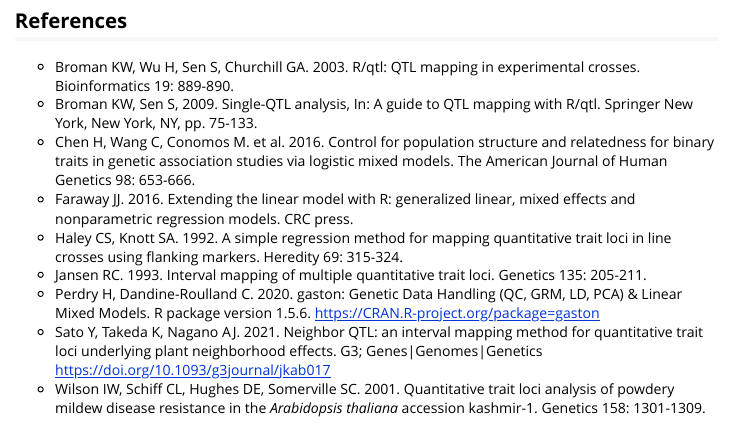
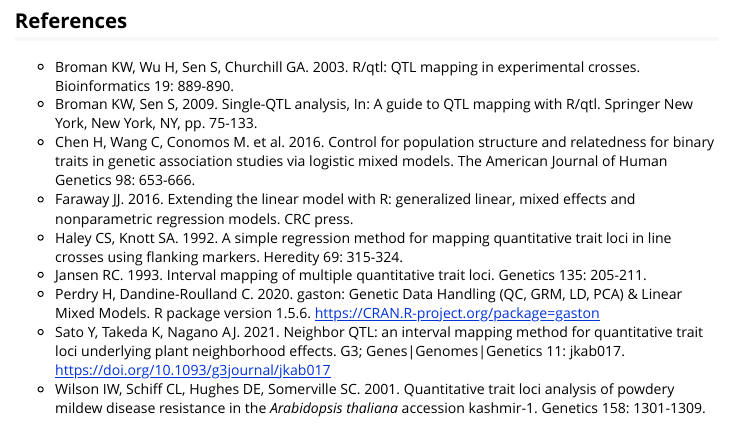
Before and after one commit to yassato/rNeighborQTL, an R Markdown document (doc/rNeighborQTL.Rmd): the page in a window 1100 px wide, from 9180 px down. The pictures show the output file doc/rNeighborQTL.html that the author committed with the source, opened offline.

Commit message:
Add files via upload

```diff
--- a/doc/rNeighborQTL.Rmd
+++ b/doc/rNeighborQTL.Rmd
@@ -205,5 +205,5 @@ plot_nei(scan_bc)
 - Haley CS, Knott SA. 1992. A simple regression method for mapping quantitative trait loci in line crosses using flanking markers. Heredity 69: 315-324.
 - Jansen RC. 1993. Interval mapping of multiple quantitative trait loci. Genetics 135: 205-211.
 - Perdry H, Dandine-Roulland C. 2020. gaston: Genetic Data Handling (QC, GRM, LD, PCA) & Linear Mixed Models. R package version 1.5.6. https://CRAN.R-project.org/package=gaston
-- Sato Y, Takeda K, Nagano AJ. 2021. Neighbor QTL: an interval mapping method for quantitative trait loci underlying plant neighborhood effects. G3; Genes|Genomes|Genetics https://doi.org/10.1093/g3journal/jkab017
+- Sato Y, Takeda K, Nagano AJ. 2021. Neighbor QTL: an interval mapping method for quantitative trait loci underlying plant neighborhood effects. G3; Genes|Genomes|Genetics 11: jkab017. https://doi.org/10.1093/g3journal/jkab017
 - Wilson IW, Schiff CL, Hughes DE, Somerville SC. 2001. Quantitative trait loci analysis of powdery mildew disease resistance in the *Arabidopsis thaliana* accession kashmir-1. Genetics 158: 1301-1309.
```
Also changed, not shown: R/eff_neighbor.R (+1 -1 lines), R/rNeighborQTL-package.R (+2 -2 lines), R/scan_neighbor.R (+1 -1 lines), vignettes/rNeighborQTL.Rmd (+1 -1 lines), doc/rNeighborQTL.html, 4 other files.
